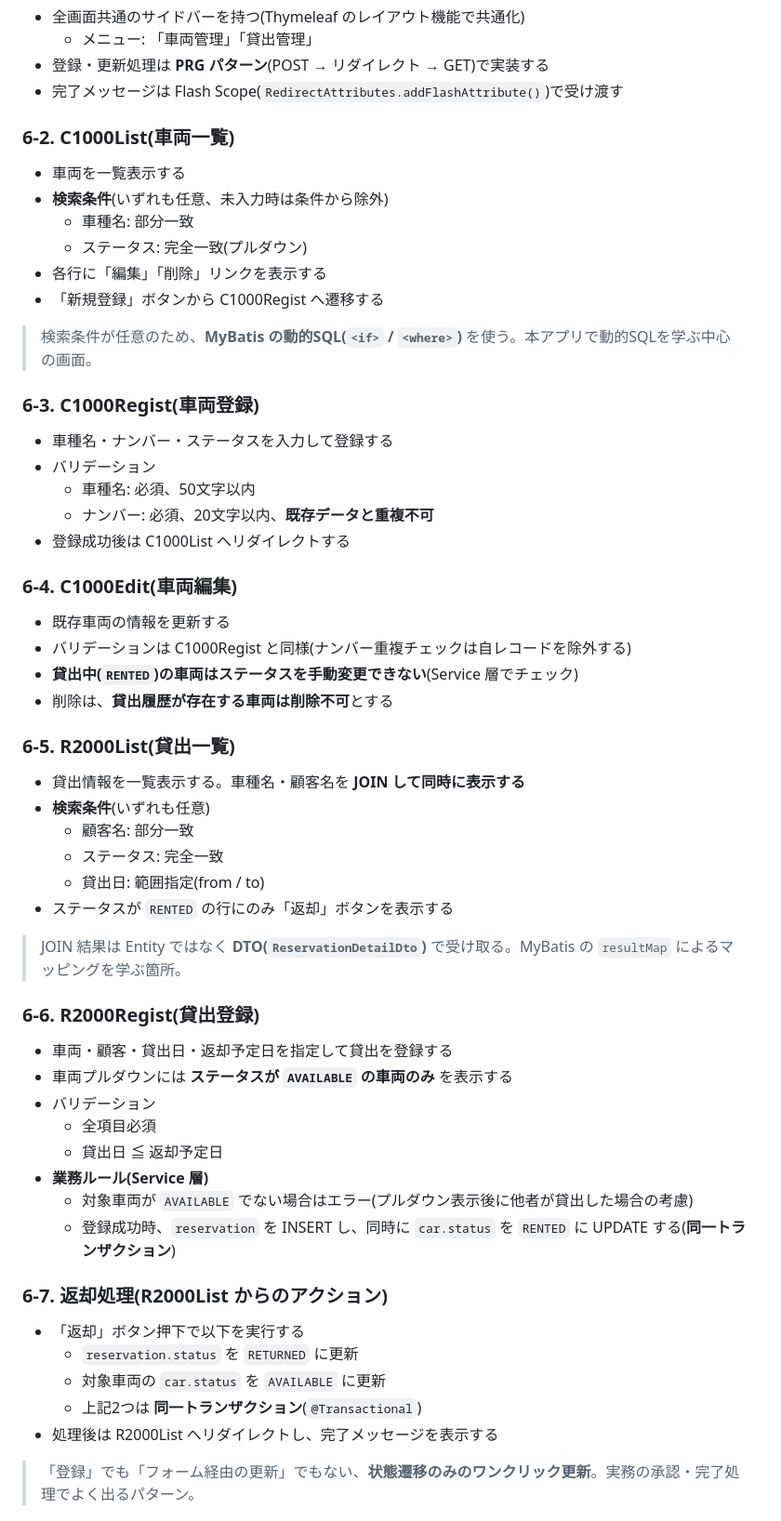
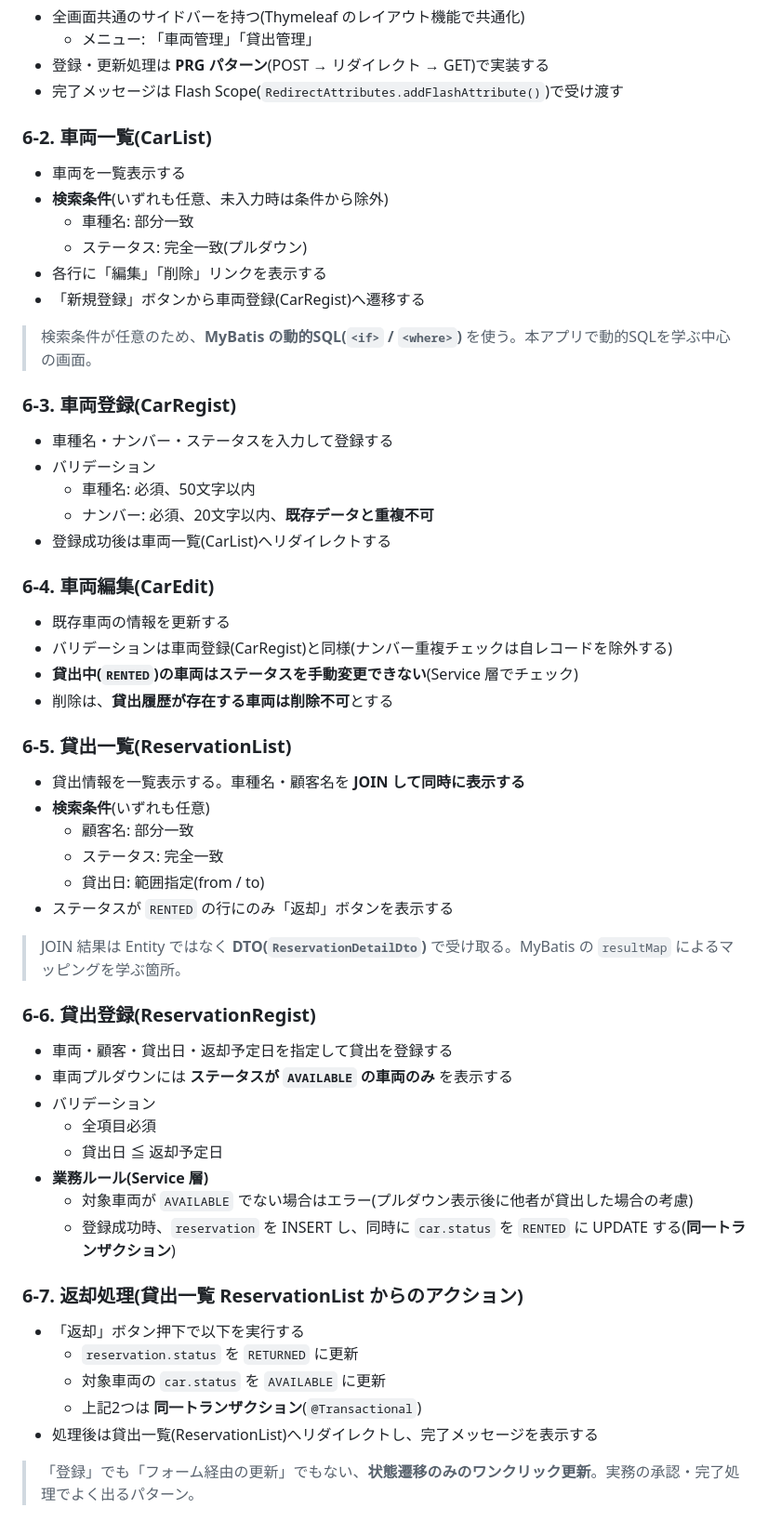
Before and after one commit to j911012/rental-car-mgmt, a Markdown page: docs/requirements.md, the part around one of its changes. Shown at 93% size. GitHub-like rendering.

```diff
--- a/docs/requirements.md
+++ b/docs/requirements.md
@@ -155,33 +146,33 @@ com.example.rental
 - 登録・更新処理は **PRG パターン**(POST → リダイレクト → GET)で実装する
 - 完了メッセージは Flash Scope(`RedirectAttributes.addFlashAttribute()`)で受け渡す
 
-### 6-2. C1000List(車両一覧)
+### 6-2. 車両一覧(CarList)
 
 - 車両を一覧表示する
 - **検索条件**(いずれも任意、未入力時は条件から除外)
   - 車種名: 部分一致
   - ステータス: 完全一致(プルダウン)
 - 各行に「編集」「削除」リンクを表示する
-- 「新規登録」ボタンから C1000Regist へ遷移する
+- 「新規登録」ボタンから車両登録(CarRegist)へ遷移する
 
 > 検索条件が任意のため、**MyBatis の動的SQL(`<if>` / `<where>`)** を使う。本アプリで動的SQLを学ぶ中心の画面。
 
-### 6-3. C1000Regist(車両登録)
+### 6-3. 車両登録(CarRegist)
 
 - 車種名・ナンバー・ステータスを入力して登録する
 - バリデーション
   - 車種名: 必須、50文字以内
   - ナンバー: 必須、20文字以内、**既存データと重複不可**
-- 登録成功後は C1000List へリダイレクトする
+- 登録成功後は車両一覧(CarList)へリダイレクトする
 
-### 6-4. C1000Edit(車両編集)
+### 6-4. 車両編集(CarEdit)
 
 - 既存車両の情報を更新する
-- バリデーションは C1000Regist と同様(ナンバー重複チェックは自レコードを除外する)
+- バリデーションは車両登録(CarRegist)と同様(ナンバー重複チェックは自レコードを除外する)
 - **貸出中(`RENTED`)の車両はステータスを手動変更できない**(Service 層でチェック)
 - 削除は、**貸出履歴が存在する車両は削除不可**とする
 
-### 6-5. R2000List(貸出一覧)
+### 6-5. 貸出一覧(ReservationList)
 
 - 貸出情報を一覧表示する。車種名・顧客名を **JOIN して同時に表示する**
 - **検索条件**(いずれも任意)
@@ -192,7 +183,7 @@ com.example.rental
 
 > JOIN 結果は Entity ではなく **DTO(`ReservationDetailDto`)** で受け取る。MyBatis の `resultMap` によるマッピングを学ぶ箇所。
 
-### 6-6. R2000Regist(貸出登録)
+### 6-6. 貸出登録(ReservationRegist)
 
 - 車両・顧客・貸出日・返却予定日を指定して貸出を登録する
 - 車両プルダウンには **ステータスが `AVAILABLE` の車両のみ** を表示する
@@ -203,13 +194,13 @@ com.example.rental
   - 対象車両が `AVAILABLE` でない場合はエラー(プルダウン表示後に他者が貸出した場合の考慮)
   - 登録成功時、`reservation` を INSERT し、同時に `car.status` を `RENTED` に UPDATE する(**同一トランザクション**)
 
-### 6-7. 返却処理(R2000List からのアクション)
+### 6-7. 返却処理(貸出一覧 ReservationList からのアクション)
 
 - 「返却」ボタン押下で以下を実行する
   - `reservation.status` を `RETURNED` に更新
   - 対象車両の `car.status` を `AVAILABLE` に更新
   - 上記2つは **同一トランザクション**(`@Transactional`)
-- 処理後は R2000List へリダイレクトし、完了メッセージを表示する
+- 処理後は貸出一覧(ReservationList)へリダイレクトし、完了メッセージを表示する
 
 > 「登録」でも「フォーム経由の更新」でもない、**状態遷移のみのワンクリック更新**。実務の承認・完了処理でよく出るパターン。
 
```
Also changed, not shown: other parts of docs/requirements.md (+28 -37 lines), CLAUDE.md (+11 -6 lines).
